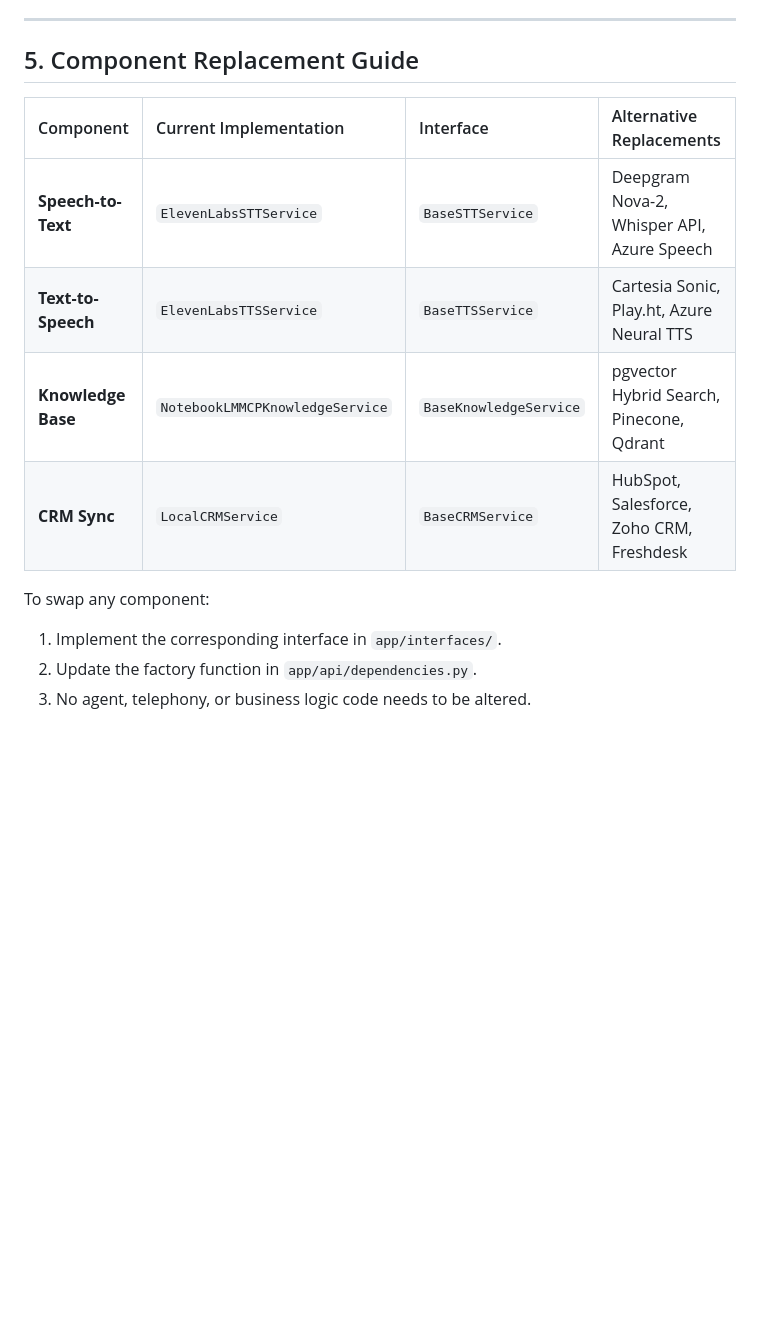
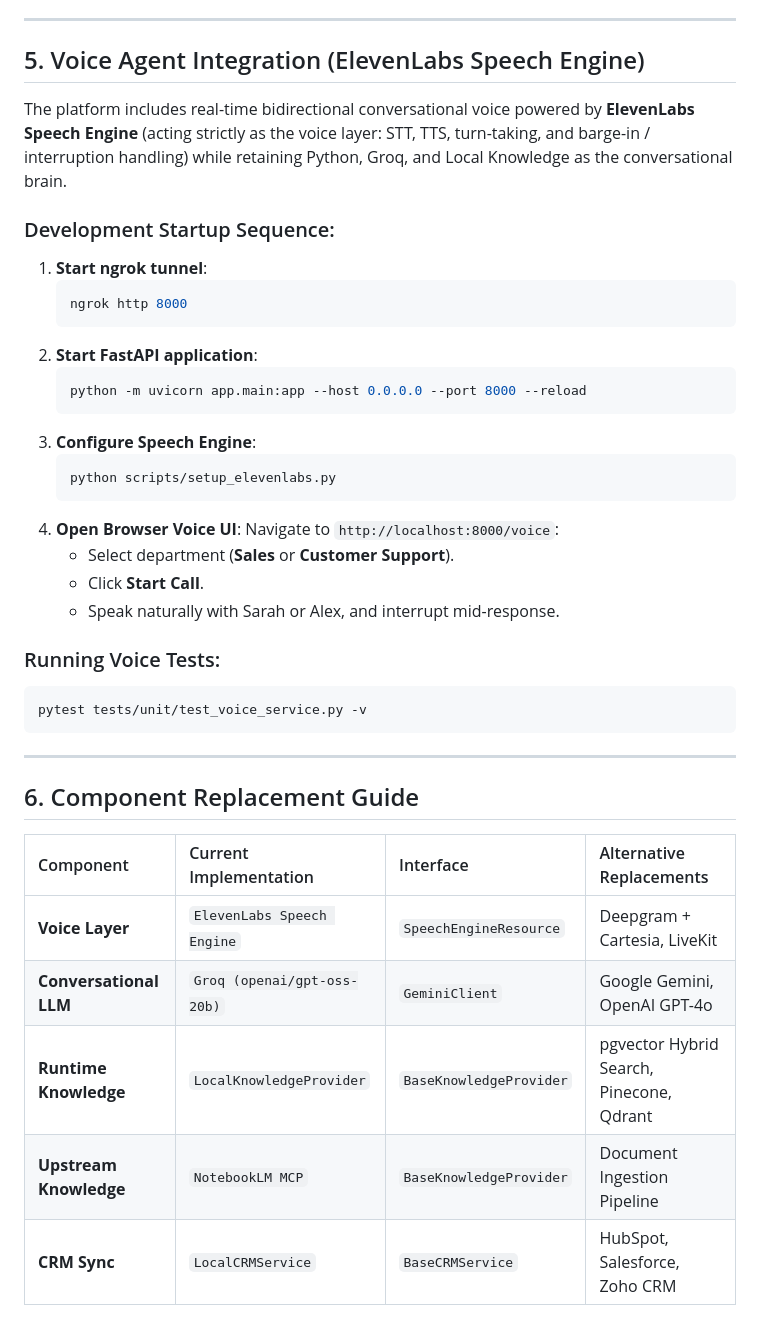
Before and after one commit to Vivan-23/Voice-Ai-Agent, a Markdown page: README.md, the part around the change. GitHub-like rendering; blank space fills up the shorter version.

Commit message:
voice agents successful

````diff
--- a/README.md
+++ b/README.md
@@ -154,16 +154,42 @@ uvicorn app.main:app --reload --host 0.0.0.0 --port 8000
 
 ---
 
-## 5. Component Replacement Guide
+## 5. Voice Agent Integration (ElevenLabs Speech Engine)
+
+The platform includes real-time bidirectional conversational voice powered by **ElevenLabs Speech Engine** (acting strictly as the voice layer: STT, TTS, turn-taking, and barge-in / interruption handling) while retaining Python, Groq, and Local Knowledge as the conversational brain.
+
+### Development Startup Sequence:
+1. **Start ngrok tunnel**:
+   ```bash
+   ngrok http 8000
+   ```
+2. **Start FastAPI application**:
+   ```bash
+   python -m uvicorn app.main:app --host 0.0.0.0 --port 8000 --reload
+   ```
+3. **Configure Speech Engine**:
+   ```bash
+   python scripts/setup_elevenlabs.py
+   ```
+4. **Open Browser Voice UI**:
+   Navigate to `http://localhost:8000/voice`:
+   - Select department (**Sales** or **Customer Support**).
+   - Click **Start Call**.
+   - Speak naturally with Sarah or Alex, and interrupt mid-response.
+
+### Running Voice Tests:
+```bash
+pytest tests/unit/test_voice_service.py -v
+```
+
+---
+
+## 6. Component Replacement Guide
 
 | Component | Current Implementation | Interface | Alternative Replacements |
 | :--- | :--- | :--- | :--- |
-| **Speech-to-Text** | `ElevenLabsSTTService` | `BaseSTTService` | Deepgram Nova-2, Whisper API, Azure Speech |
-| **Text-to-Speech** | `ElevenLabsTTSService` | `BaseTTSService` | Cartesia Sonic, Play.ht, Azure Neural TTS |
-| **Knowledge Base** | `NotebookLMMCPKnowledgeService` | `BaseKnowledgeService` | pgvector Hybrid Search, Pinecone, Qdrant |
-| **CRM Sync** | `LocalCRMService` | `BaseCRMService` | HubSpot, Salesforce, Zoho CRM, Freshdesk |
-
-To swap any component:
-1. Implement the corresponding interface in `app/interfaces/`.
-2. Update the factory function in `app/api/dependencies.py`.
-3. No agent, telephony, or business logic code needs to be altered.
+| **Voice Layer** | `ElevenLabs Speech Engine` | `SpeechEngineResource` | Deepgram + Cartesia, LiveKit |
+| **Conversational LLM** | `Groq (openai/gpt-oss-20b)` | `GeminiClient` | Google Gemini, OpenAI GPT-4o |
+| **Runtime Knowledge** | `LocalKnowledgeProvider` | `BaseKnowledgeProvider` | pgvector Hybrid Search, Pinecone, Qdrant |
+| **Upstream Knowledge** | `NotebookLM MCP` | `BaseKnowledgeProvider` | Document Ingestion Pipeline |
+| **CRM Sync** | `LocalCRMService` | `BaseCRMService` | HubSpot, Salesforce, Zoho CRM |
````
